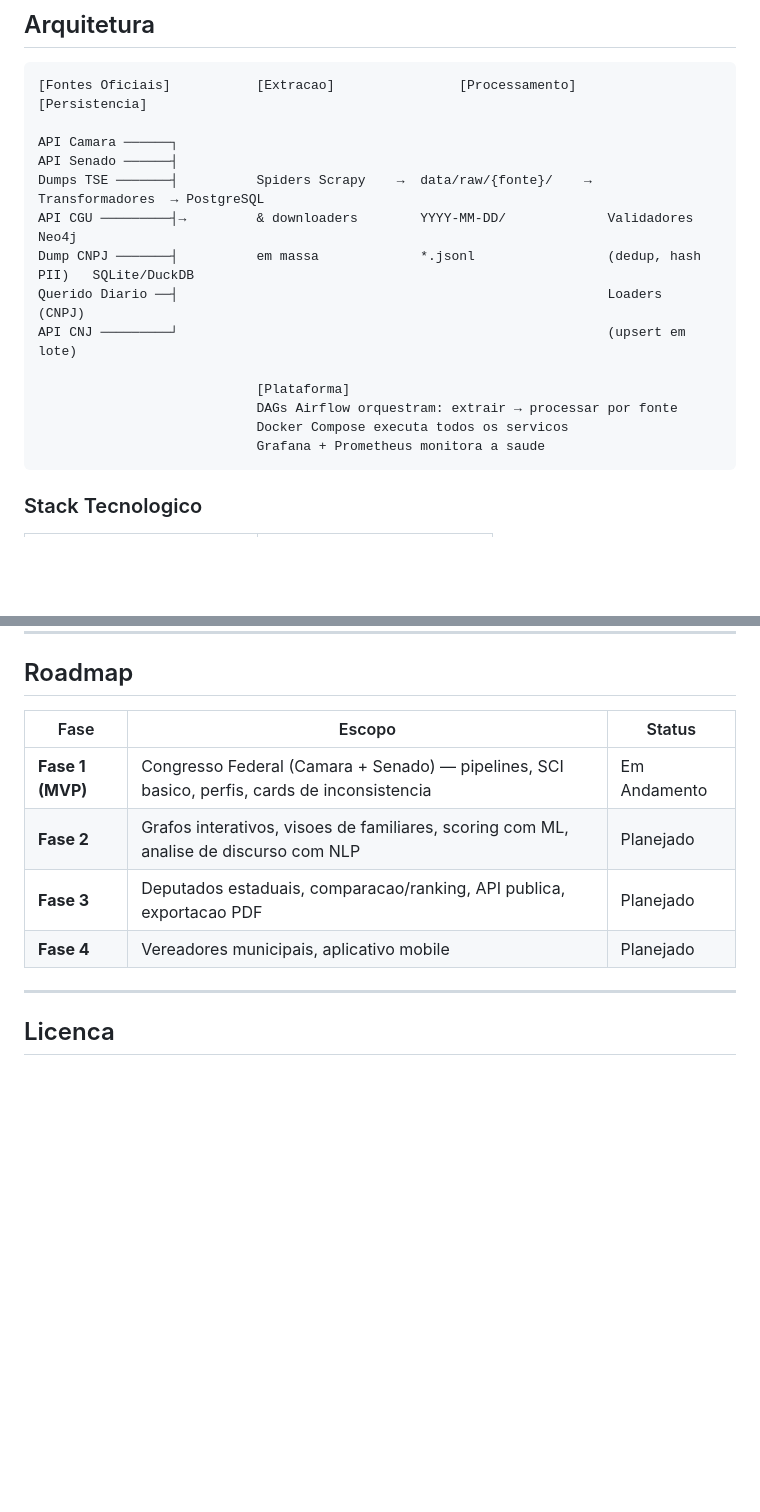
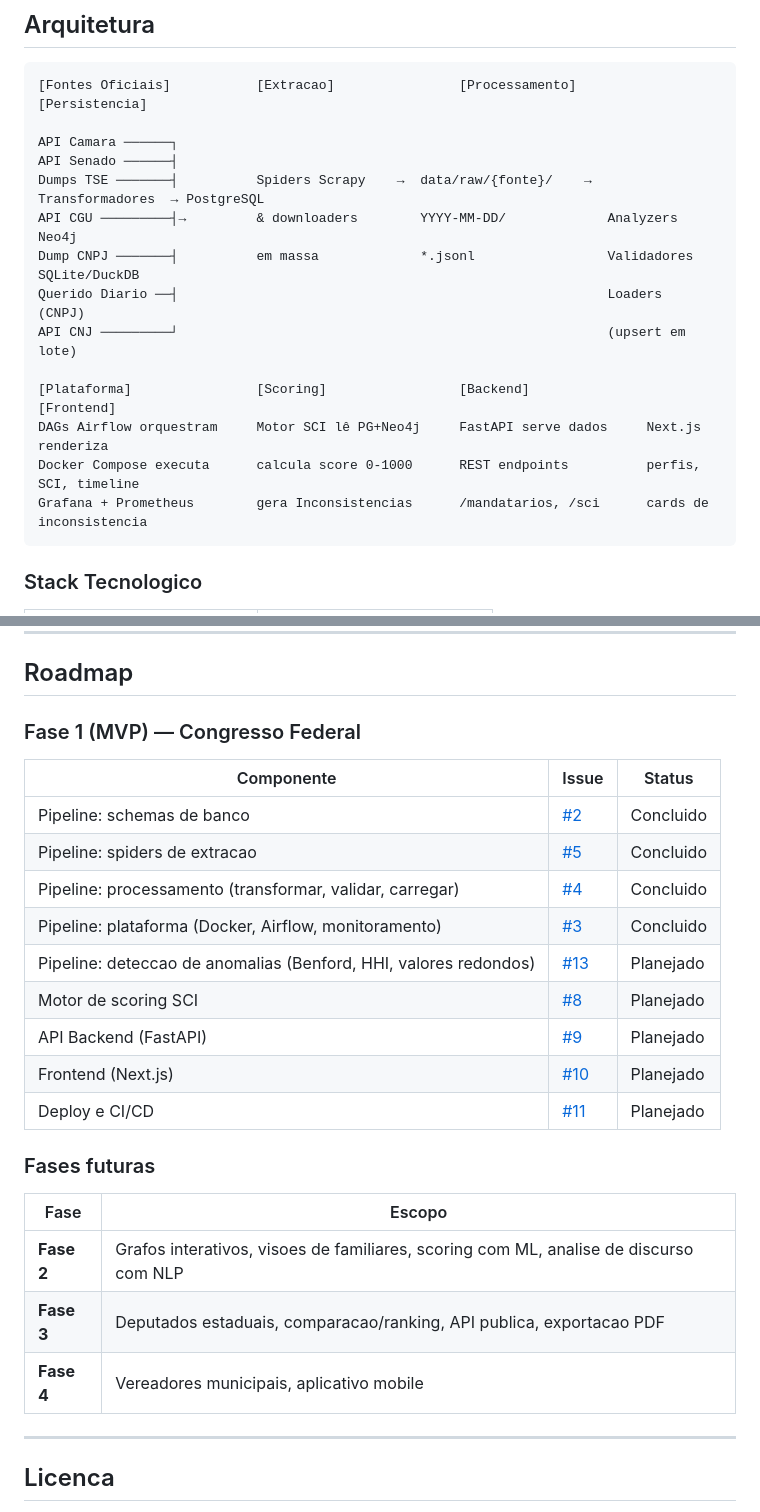
Before and after one commit to devitese/vigiabr, a Markdown page: README.md, 2 parts joined by grey strips. GitHub-like rendering; blank space fills up the shorter version.

````diff
--- a/README.md
+++ b/README.md
@@ -47,15 +47,15 @@ O VigiaBR preenche essa lacuna:
 API Camara ──────┐
 API Senado ──────┤
 Dumps TSE ───────┤          Spiders Scrapy    →  data/raw/{fonte}/    →  Transformadores  → PostgreSQL
-API CGU ─────────┤→         & downloaders        YYYY-MM-DD/             Validadores         Neo4j
-Dump CNPJ ───────┤          em massa             *.jsonl                 (dedup, hash PII)   SQLite/DuckDB
+API CGU ─────────┤→         & downloaders        YYYY-MM-DD/             Analyzers           Neo4j
+Dump CNPJ ───────┤          em massa             *.jsonl                 Validadores         SQLite/DuckDB
 Querido Diario ──┤                                                       Loaders             (CNPJ)
 API CNJ ─────────┘                                                       (upsert em lote)
 
-                            [Plataforma]
-                            DAGs Airflow orquestram: extrair → processar por fonte
-                            Docker Compose executa todos os servicos
-                            Grafana + Prometheus monitora a saude
+[Plataforma]                [Scoring]                 [Backend]               [Frontend]
+DAGs Airflow orquestram     Motor SCI lê PG+Neo4j     FastAPI serve dados     Next.js renderiza
+Docker Compose executa      calcula score 0-1000      REST endpoints          perfis, SCI, timeline
+Grafana + Prometheus        gera Inconsistencias      /mandatarios, /sci      cards de inconsistencia
 ```
 
 ### Stack Tecnologico
@@ -286,12 +302,27 @@ Todo PII (especialmente numeros de CPF) **deve** ser hasheado com SHA-256 antes
 
 ## Roadmap
 
-| Fase | Escopo | Status |
-|------|--------|--------|
-| **Fase 1 (MVP)** | Congresso Federal (Camara + Senado) — pipelines, SCI basico, perfis, cards de inconsistencia | Em Andamento |
-| **Fase 2** | Grafos interativos, visoes de familiares, scoring com ML, analise de discurso com NLP | Planejado |
-| **Fase 3** | Deputados estaduais, comparacao/ranking, API publica, exportacao PDF | Planejado |
-| **Fase 4** | Vereadores municipais, aplicativo mobile | Planejado |
+### Fase 1 (MVP) — Congresso Federal
+
+| Componente | Issue | Status |
+|------------|-------|--------|
+| Pipeline: schemas de banco | [#2](https://github.com/devitese/vigiabr/issues/2) | Concluido |
+| Pipeline: spiders de extracao | [#5](https://github.com/devitese/vigiabr/issues/5) | Concluido |
+| Pipeline: processamento (transformar, validar, carregar) | [#4](https://github.com/devitese/vigiabr/issues/4) | Concluido |
+| Pipeline: plataforma (Docker, Airflow, monitoramento) | [#3](https://github.com/devitese/vigiabr/issues/3) | Concluido |
+| Pipeline: deteccao de anomalias (Benford, HHI, valores redondos) | [#13](https://github.com/devitese/vigiabr/issues/13) | Planejado |
+| Motor de scoring SCI | [#8](https://github.com/devitese/vigiabr/issues/8) | Planejado |
+| API Backend (FastAPI) | [#9](https://github.com/devitese/vigiabr/issues/9) | Planejado |
+| Frontend (Next.js) | [#10](https://github.com/devitese/vigiabr/issues/10) | Planejado |
+| Deploy e CI/CD | [#11](https://github.com/devitese/vigiabr/issues/11) | Planejado |
+
+### Fases futuras
+
+| Fase | Escopo |
+|------|--------|
+| **Fase 2** | Grafos interativos, visoes de familiares, scoring com ML, analise de discurso com NLP |
+| **Fase 3** | Deputados estaduais, comparacao/ranking, API publica, exportacao PDF |
+| **Fase 4** | Vereadores municipais, aplicativo mobile |
 
 ---
 
````
Also changed, not shown: other parts of README.md (+54 -38 lines), CONTRIBUTING.md (+54 -29 lines).
